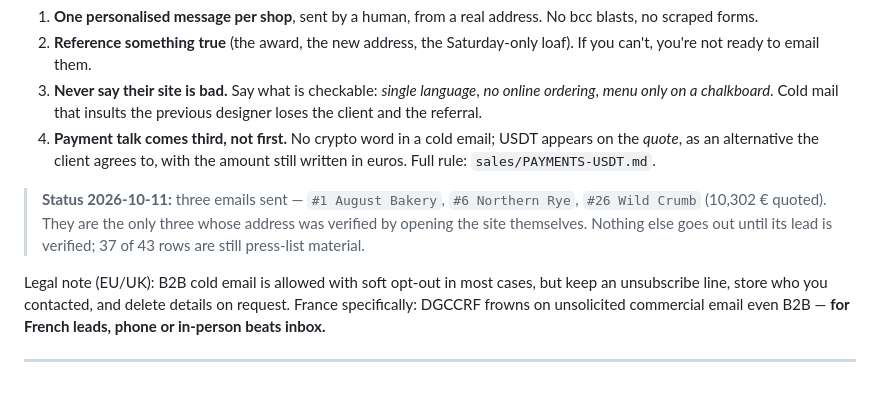
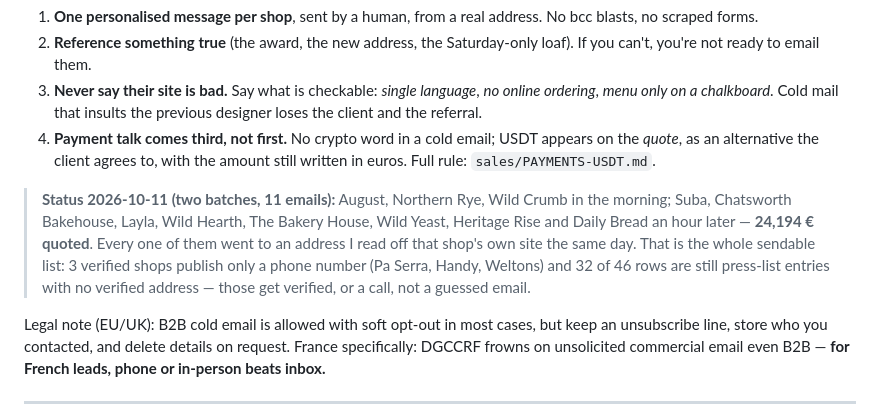
Before and after one commit to abdoo606/BLAblalba, a Markdown page: sales/OUTREACH.md, the part around the change. Drawn GitHub-style; blank space fills up the shorter version.

```diff
--- a/sales/OUTREACH.md
+++ b/sales/OUTREACH.md
@@ -8,9 +8,12 @@ Three rules before anything else:
 4. **Payment talk comes third, not first.** No crypto word in a cold email; USDT appears on the *quote*, as an
    alternative the client agrees to, with the amount still written in euros. Full rule: `sales/PAYMENTS-USDT.md`.
 
-> **Status 2026-10-11:** three emails sent — `#1 August Bakery`, `#6 Northern Rye`, `#26 Wild Crumb`
-> (10,302 € quoted). They are the only three whose address was verified by opening the site themselves.
-> Nothing else goes out until its lead is verified; 37 of 43 rows are still press-list material.
+> **Status 2026-10-11 (two batches, 11 emails):** August, Northern Rye, Wild Crumb in the morning; Suba,
+> Chatsworth Bakehouse, Layla, Wild Hearth, The Bakery House, Wild Yeast, Heritage Rise and Daily Bread an hour
+> later — **24,194 € quoted**. Every one of them went to an address I read off that shop's own site the same day.
+> That is the whole sendable list: 3 verified shops publish only a phone number (Pa Serra, Handy, Weltons) and
+> 32 of 46 rows are still press-list entries with no verified address — those get verified, or a call, not a
+> guessed email.
 
 Legal note (EU/UK): B2B cold email is allowed with soft opt-out in most cases, but keep an unsubscribe line,
 store who you contacted, and delete details on request. France specifically: DGCCRF frowns on unsolicited
```
